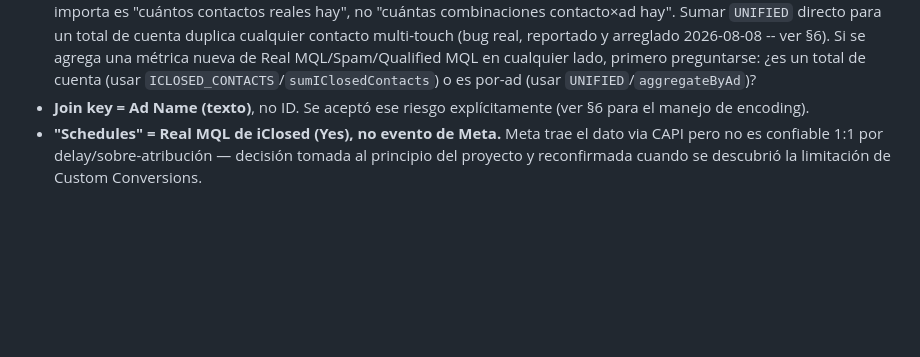
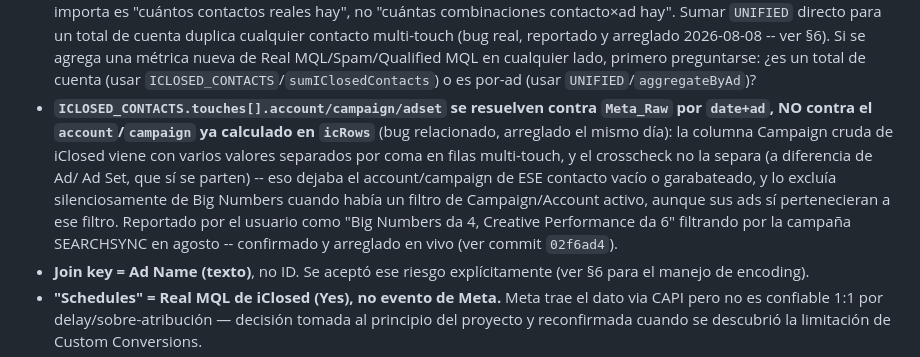
Before and after one commit to ManuelDoradoSSW/ssw-dashboard, a Markdown page: HANDOFF.md, the part around the change. Rendered like a GitHub page; blank space fills up the shorter version.

Commit message:
Document ICLOSED_CONTACTS account/campaign resolution fix

```diff
--- a/HANDOFF.md
+++ b/HANDOFF.md
@@ -144,6 +144,15 @@ Apps Script solo llena la Sheet, y el navegador de cada visitante hace el resto
   una métrica nueva de Real MQL/Spam/Qualified MQL en cualquier lado, primero preguntarse:
   ¿es un total de cuenta (usar `ICLOSED_CONTACTS`/`sumIClosedContacts`) o es por-ad (usar
   `UNIFIED`/`aggregateByAd`)?
+- **`ICLOSED_CONTACTS.touches[].account/campaign/adset` se resuelven contra `Meta_Raw` por
+  `date+ad`, NO contra el `account`/`campaign` ya calculado en `icRows`** (bug relacionado,
+  arreglado el mismo día): la columna Campaign cruda de iClosed viene con varios valores
+  separados por coma en filas multi-touch, y el crosscheck no la separa (a diferencia de Ad/
+  Ad Set, que sí se parten) -- eso dejaba el account/campaign de ESE contacto vacío o
+  garabateado, y lo excluía silenciosamente de Big Numbers cuando había un filtro de
+  Campaign/Account activo, aunque sus ads sí pertenecieran a ese filtro. Reportado por el
+  usuario como "Big Numbers da 4, Creative Performance da 6" filtrando por la campaña
+  SEARCHSYNC en agosto -- confirmado y arreglado en vivo (ver commit `02f6ad4`).
 - **Join key = Ad Name (texto)**, no ID. Se aceptó ese riesgo explícitamente (ver §6 para
   el manejo de encoding).
 - **"Schedules" = Real MQL de iClosed (Yes), no evento de Meta.** Meta trae el dato via
```
